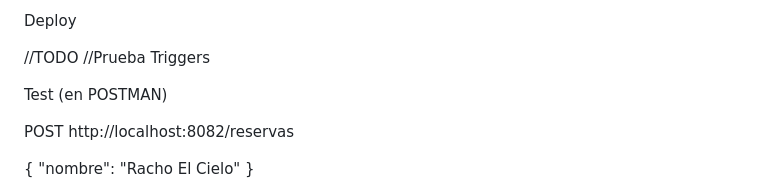
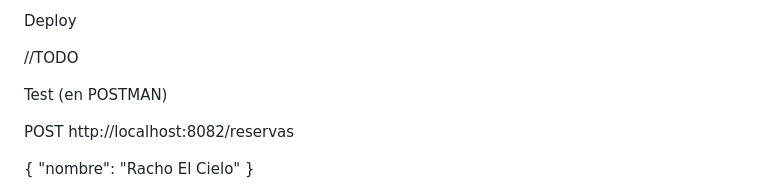
Before and after one commit to JoseLuisVB001/diploCloudGeoService, a Markdown page: README.md, the part around the change. Drawn GitHub-style.

```diff
--- a/README.md
+++ b/README.md
@@ -24,7 +24,6 @@ Instrucciones para ejecutar el proyecto
 Deploy
 
 //TODO
-//Prueba Triggers
 
 
 Test (en POSTMAN)
```
